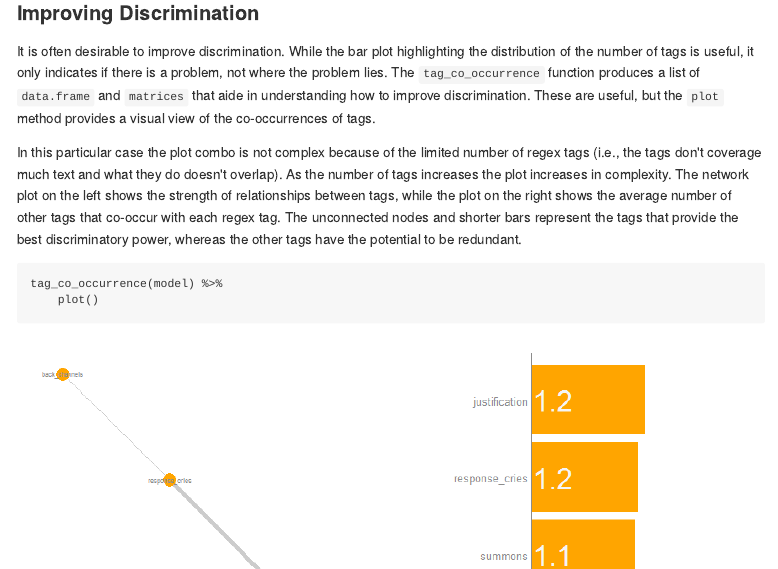
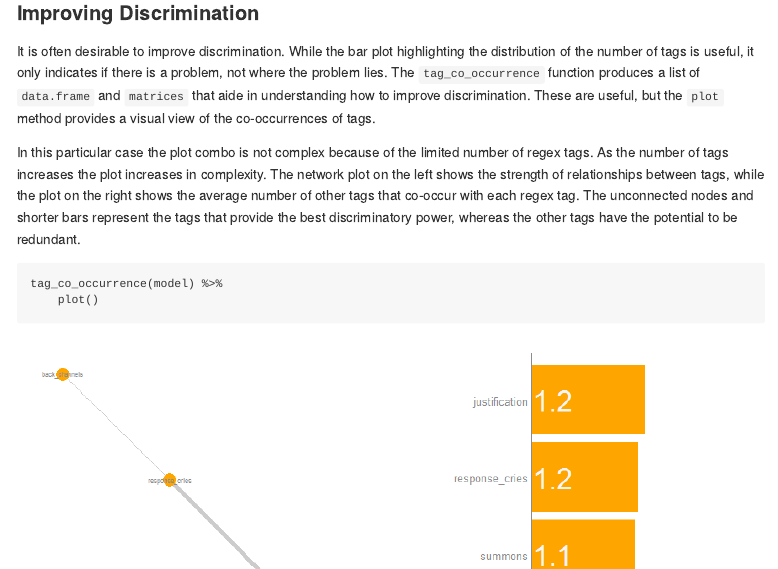
Before and after one commit to trinker/termco, an R Markdown document (README.Rmd): the page in a window 1100 px wide, from 4250 px down. The pictures show the output file README.md that the author committed with the source, drawn offline in the style of GitHub; badge pictures from the web are left out.

Commit message:
updated readme

````diff
--- a/README.Rmd
+++ b/README.Rmd
@@ -444,7 +444,7 @@ The researcher uses an iterative process to continue to build the regular expres
 
 It is often desirable to improve discrimination.  While the bar plot highlighting the distribution of the number of tags is useful, it only indicates if there is a problem, not where the problem lies.  The `tag_co_occurrence` function produces a list of `data.frame` and `matrices` that aide in understanding how to improve discrimination.  These are useful, but the `plot` method provides a visual view of the co-occurrences of tags.
 
-In this particular case the plot combo is not complex because of the limited number of regex tags (i.e., the tags don't coverage much text and what they do doesn't overlap).  As the number of tags increases the plot increases in complexity.  The network plot on the left shows the strength of relationships between tags, while the plot on the right shows the average number of other tags that co-occur with each regex tag.  The unconnected nodes and shorter bars represent the tags that provide the best discriminatory power, whereas the other tags have the potential to be redundant.
+In this particular case the plot combo is not complex because of the limited number of regex tags.  As the number of tags increases the plot increases in complexity.  The network plot on the left shows the strength of relationships between tags, while the plot on the right shows the average number of other tags that co-occur with each regex tag.  The unconnected nodes and shorter bars represent the tags that provide the best discriminatory power, whereas the other tags have the potential to be redundant.
 
 ```{r, impr_disc, fig.width=8}
 tag_co_occurrence(model) %>%
````
Also changed, not shown: vignettes/intro-termco.Rmd (+1 -1 lines), README.md.
